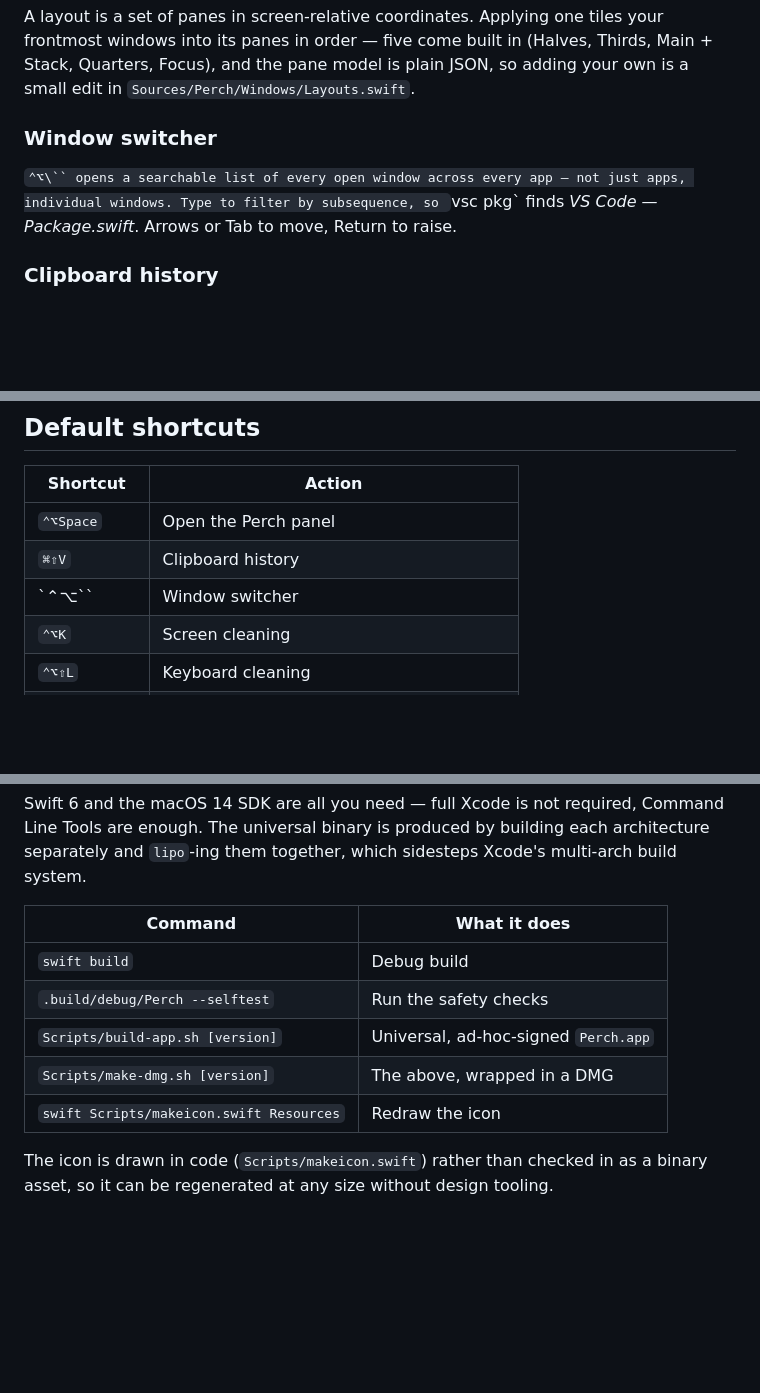
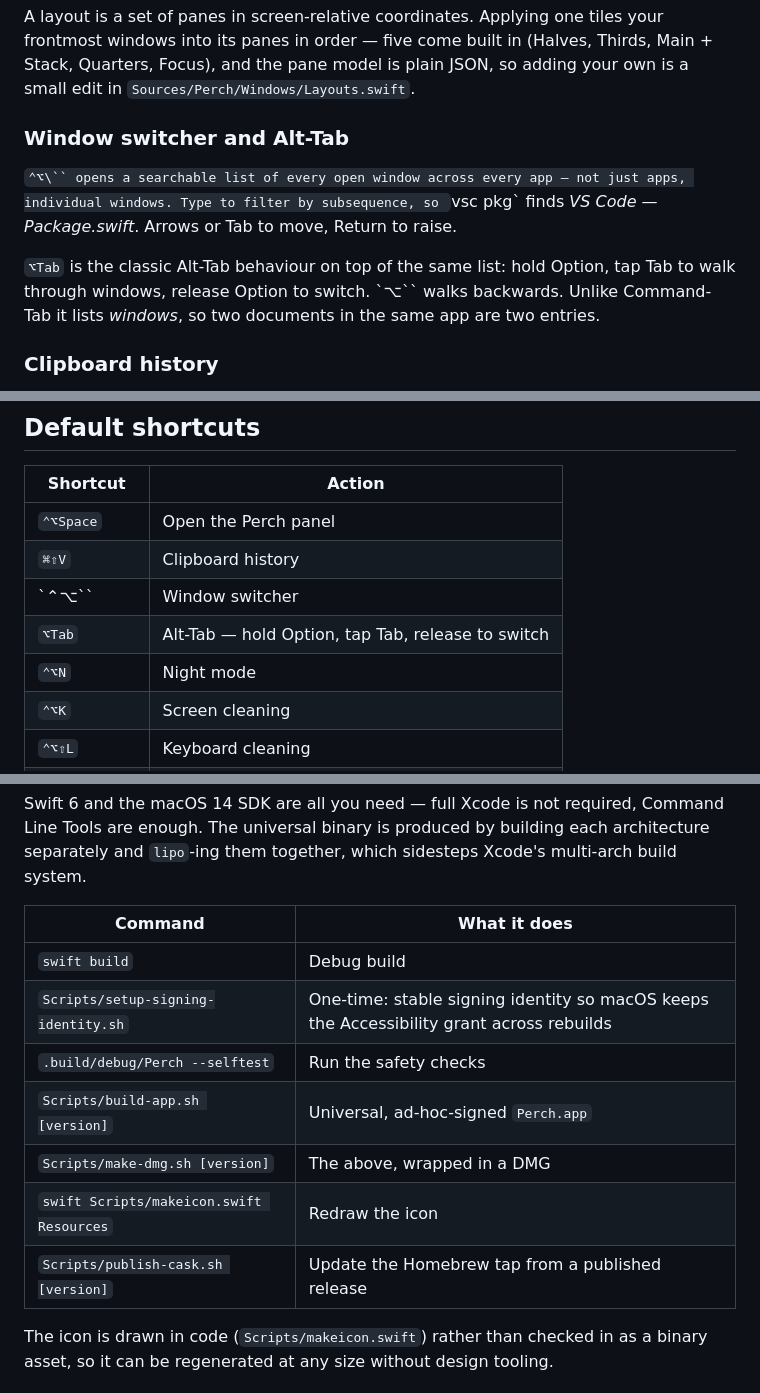
Before and after one commit to ishanmalu/Perch, a Markdown page: README.md, 3 parts joined by grey strips. Drawn GitHub-style; blank space fills up the shorter version.

```diff
--- a/README.md
+++ b/README.md
@@ -60,11 +96,16 @@ your frontmost windows into its panes in order — five come built in
 (Halves, Thirds, Main + Stack, Quarters, Focus), and the pane model is plain
 JSON, so adding your own is a small edit in `Sources/Perch/Windows/Layouts.swift`.
 
-### Window switcher
+### Window switcher and Alt-Tab
 
 `⌃⌥\`` opens a searchable list of every open window across every app — not just
 apps, individual windows. Type to filter by subsequence, so `vsc pkg` finds
 *VS Code — Package.swift*. Arrows or Tab to move, Return to raise.
+
+`⌥Tab` is the classic Alt-Tab behaviour on top of the same list: hold Option,
+tap Tab to walk through windows, release Option to switch. `⌥\`` walks
+backwards. Unlike Command-Tab it lists *windows*, so two documents in the same
+app are two entries.
 
 ### Clipboard history
 
@@ -120,6 +173,8 @@ of DDC/CI support.
 | `⌃⌥Space` | Open the Perch panel |
 | `⌘⇧V` | Clipboard history |
 | `⌃⌥\`` | Window switcher |
+| `⌥Tab` | Alt-Tab — hold Option, tap Tab, release to switch |
+| `⌃⌥N` | Night mode |
 | `⌃⌥K` | Screen cleaning |
 | `⌃⌥⇧L` | Keyboard cleaning |
 | `⌃⌥←` / `→` | Left / right half (press again to cycle ⅓, ⅔) |
@@ -205,10 +265,12 @@ multi-arch build system.
 | Command | What it does |
 | --- | --- |
 | `swift build` | Debug build |
+| `Scripts/setup-signing-identity.sh` | One-time: stable signing identity so macOS keeps the Accessibility grant across rebuilds |
 | `.build/debug/Perch --selftest` | Run the safety checks |
 | `Scripts/build-app.sh [version]` | Universal, ad-hoc-signed `Perch.app` |
 | `Scripts/make-dmg.sh [version]` | The above, wrapped in a DMG |
 | `swift Scripts/makeicon.swift Resources` | Redraw the icon |
+| `Scripts/publish-cask.sh [version]` | Update the Homebrew tap from a published release |
 
 The icon is drawn in code (`Scripts/makeicon.swift`) rather than checked in as
 a binary asset, so it can be regenerated at any size without design tooling.
```
Also changed, not shown: other parts of README.md (+68 -10 lines), SECURITY.md (+5 -1 lines), docs/perch-icon.png, 15 other files.
